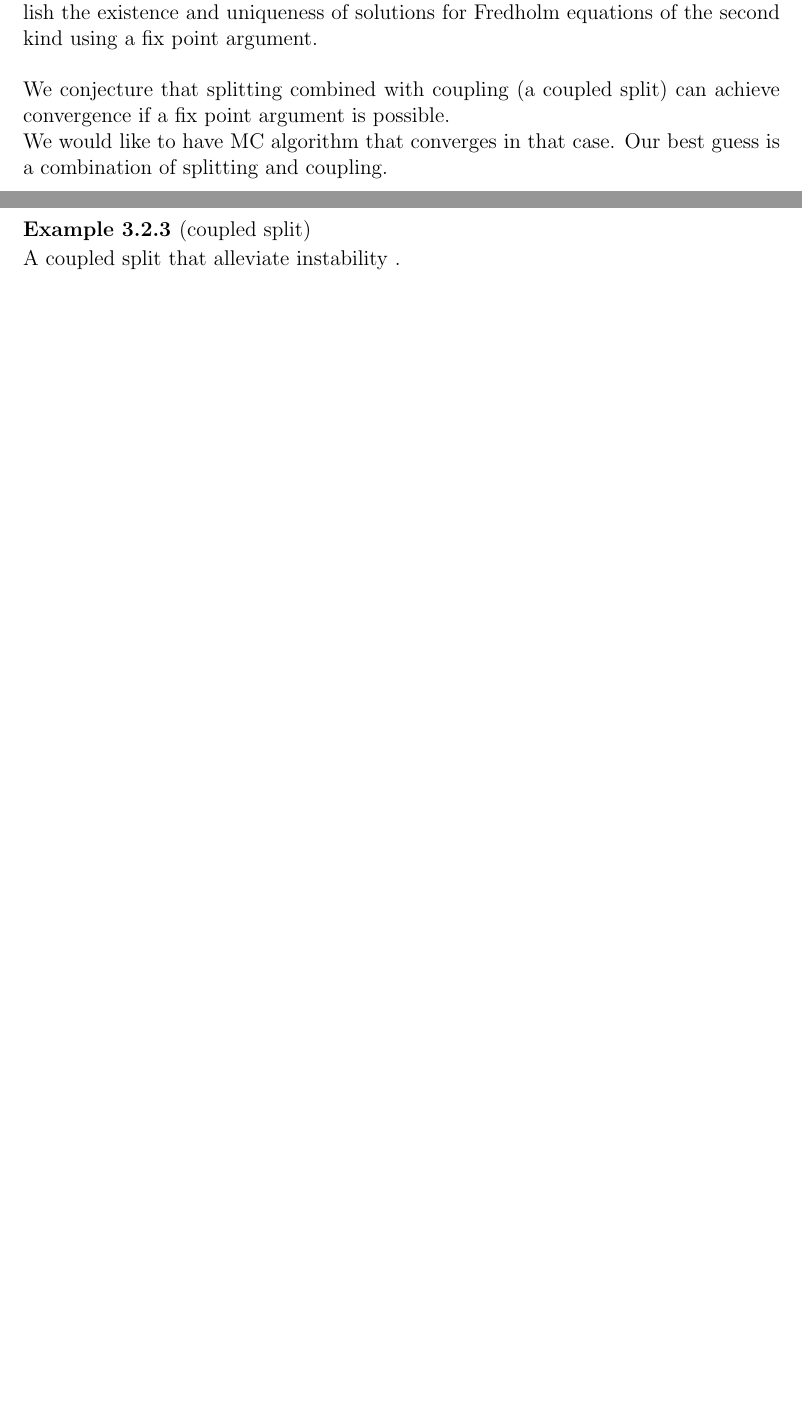
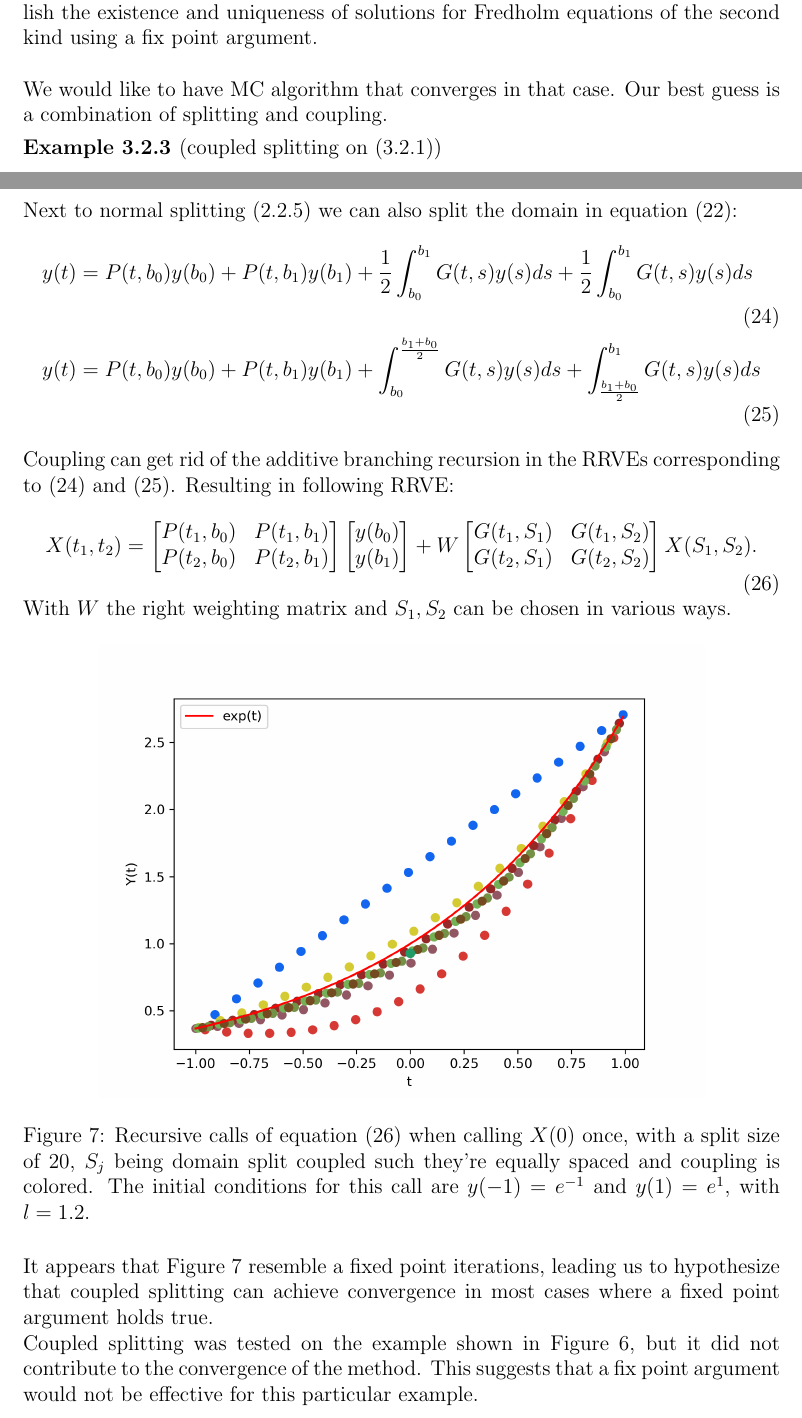
Before and after one commit to ISIPINK/masterthesis_MC_linear_ODEs, a LaTeX paper (latex/main paper/main.tex): two parts of pages 17 and 18 of 21 before the commit and two parts of pages 17 and 18 of 22 after it, joined at a grey line, cut so that both start at the same text, the shorter picture padded with empty space. The pictures show the PDF file latex/main paper/main.pdf that the author committed with the source.

Commit message:
MP added coupled splitting ex

```diff
--- a/latex/main paper/main.tex
+++ b/latex/main paper/main.tex
@@ -854,13 +857,28 @@ If both $K$ and $f$ are nice, then for sufficiently small $\lambda$,
 it is straightforward to establish the existence and uniqueness of solutions
 for Fredholm equations of the second kind using a fix point argument. \\
 
-We conjecture that splitting combined with coupling (a coupled split) can achieve
-convergence if a fix point argument is possible.
 
 We would like to have MC algorithm that converges in that case. Our best guess is
 a combination of splitting and coupling.
 
 
 
-\begin{example}[coupled split]
-    A coupled split that alleviate instability  .
+\begin{example}[coupled splitting on (\ref{main dirichlet})]
+    Next to normal splitting (\ref{def:splitting}) we can
+    also split the domain in equation (\ref{inteq:main dirichlet}):
+    \begin{align}\label{inteq:coupled splitting}
+        y(t) & = P(t,b_{0}) y(b_{0}) + P(t,b_{1}) y(b_{1}) +
+        \frac{1}{2} \int_{b_{0}}^{b_{1}} G(t,s)y(s) ds +
+        \frac{1}{2} \int_{b_{0}}^{b_{1}} G(t,s)y(s) ds                                              \\
+        y(t) & = P(t,b_{0}) y(b_{0}) + P(t,b_{1}) y(b_{1}) + \label{inteq:coupled domain splitting}
+        \int_{b_{0}}^{\frac{b_{1}+b_{0}}{2}} G(t,s)y(s) ds +
+        \int_{\frac{b_{1}+b_{0}}{2}}^{b_{1}} G(t,s)y(s) ds
+    \end{align}
+
+    Coupling can get rid of the additive branching recursion in the RRVEs corresponding
+    to (\ref{inteq:coupled splitting}) and (\ref{inteq:coupled domain splitting}).
+    Resulting in following RRVE:
+    \begin{equation} \label{RRVE:coupled splitting}
+        X(t_{1},t_{2})=
+        \begin{bmatrix}
+            P(t_{1},b_{0}) & P(t_{1},b_{1}) \\
@@ -867 +895,30 @@ a combination of splitting and coupling.
+            G(t_{2},S_{1}) & G(t_{2},S_{2})
+        \end{bmatrix}
+        X(S_{1},S_{2}).
+    \end{equation}
+    With $W$ the right weighting matrix and $S_{1},S_{2}$ can be chosen in various
+    ways.
+
+    \begin{figure}[h!]
+        \centering
+        \includegraphics[width=0.8\textwidth]{plots/coupled split.png}
+        \caption{Recursive calls of equation (\ref{RRVE:coupled splitting}) when
+        calling $X(0)$ once,
+        with a split size of $20$, $S_{j}$ being domain split coupled such
+        they're equally spaced and coupling is colored.
+        The initial conditions for this call are $y(-1)=e^{-1}$ and $y(1)=e^{1}$,
+        with $l=1.2$.  }
+        \label{fig:coupled splitting}
+    \end{figure}
+
 \end{example}
+It appears that  Figure \ref{fig:coupled splitting}
+resemble a fixed point iterations, leading us to hypothesize
+that coupled splitting can achieve convergence in most cases
+where a fixed point argument holds true. \\
+Coupled splitting was tested on the example shown in Figure
+\ref{fig:mainD explosion}, but it did not contribute to the
+convergence of the method. This suggests that a fix point argument
+would not be effective for this particular example.
+
+\begin{related}[coupled splitting]
```
Also changed, not shown: latex/main paper/main.pdf, latex/main paper/plots/coupled split.png (added), latex/main paper/plots/ddyy.png, latex/main paper/plots/ydy int.png, latex/main paper/main.tex (29 more changed lines), 4 other files.
